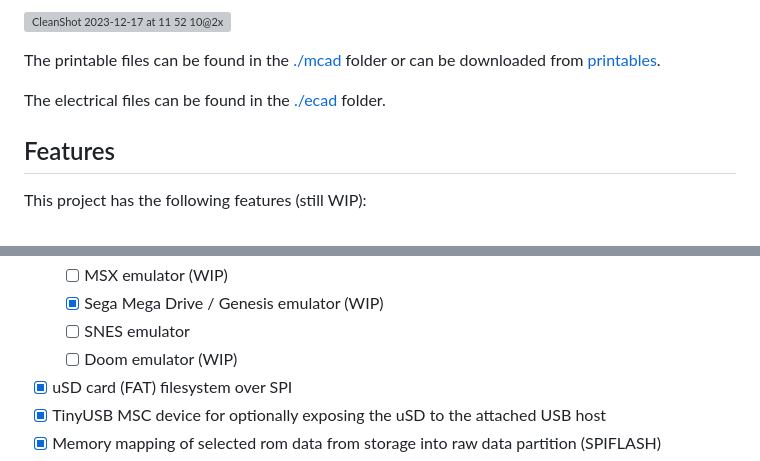
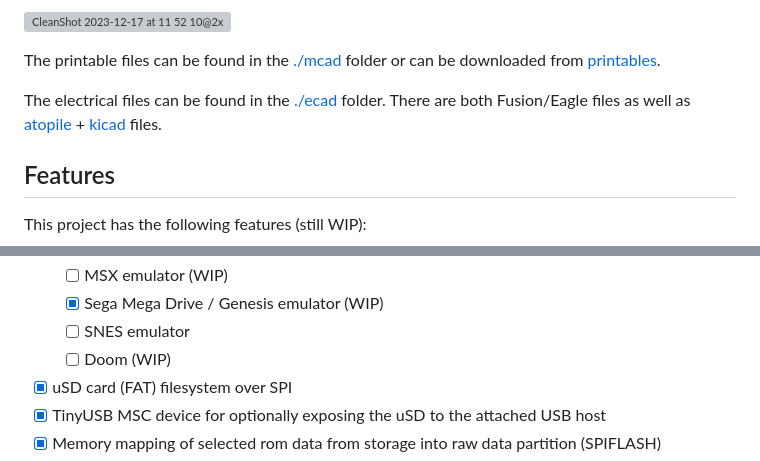
Before and after one commit to esp-cpp/esp-box-emu, a Markdown page: README.md, 2 parts joined by grey strips. GitHub-like rendering; grey boxes are pictures that could not be loaded.

Commit message:
readme: udpate

```diff
--- a/README.md
+++ b/README.md
@@ -54,7 +54,7 @@ The printable files can be found in the [./mcad](./mcad) folder or can be
 downloaded from
 [printables](https://www.printables.com/model/396931-esp-box-emu).
 
-The electrical files can be found in the [./ecad](./ecad) folder.
+The electrical files can be found in the [./ecad](./ecad) folder. There are both Fusion/Eagle files as well as [atopile](https://atopile.io) + [kicad](https://kicad.org) files.
 
 ## Features
 
@@ -75,7 +75,7 @@ This project has the following features (still WIP):
    - [ ] MSX emulator (WIP)
    - [x] Sega Mega Drive / Genesis emulator (WIP)
    - [ ] SNES emulator
-   - [ ] Doom emulator (WIP)
+   - [ ] Doom (WIP)
  - [x] uSD card (FAT) filesystem over SPI
  - [x] TinyUSB MSC device for optionally exposing the uSD to the attached USB host
  - [x] Memory mapping of selected rom data from storage into raw data partition
```
